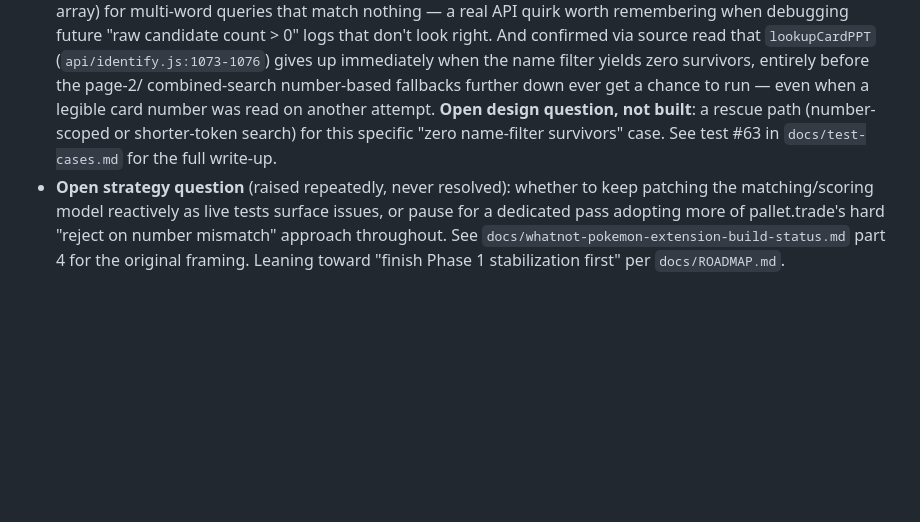
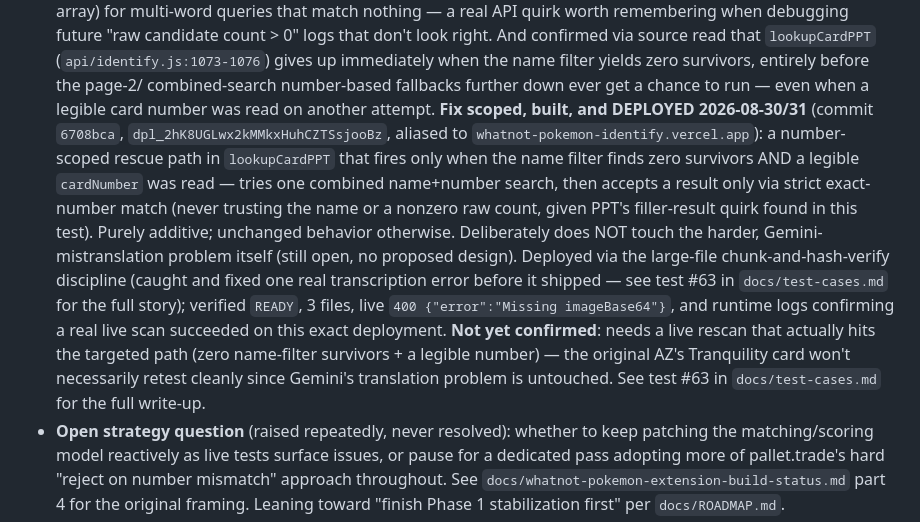
Before and after one commit to emg31795/whatnot-pokemon-identify, a Markdown page: CLAUDE.md, the part around the change. Rendered like a GitHub page; blank space fills up the shorter version.

```diff
--- a/CLAUDE.md
+++ b/CLAUDE.md
@@ -397,9 +397,26 @@ checklist before reporting something as finished:
   when the name filter yields zero survivors, entirely before the page-2/
   combined-search number-based fallbacks further down ever get a chance
   to run — even when a legible card number was read on another attempt.
-  **Open design question, not built**: a rescue path (number-scoped or
-  shorter-token search) for this specific "zero name-filter survivors"
-  case. See test #63 in `docs/test-cases.md` for the full write-up.
+  **Fix scoped, built, and DEPLOYED 2026-08-30/31** (commit `6708bca`,
+  `dpl_2hK8UGLwx2kMMkxHuhCZTSsjooBz`, aliased to
+  `whatnot-pokemon-identify.vercel.app`): a number-scoped rescue path in
+  `lookupCardPPT` that fires only when the name filter finds zero
+  survivors AND a legible `cardNumber` was read — tries one combined
+  name+number search, then accepts a result only via strict exact-number
+  match (never trusting the name or a nonzero raw count, given PPT's
+  filler-result quirk found in this test). Purely additive; unchanged
+  behavior otherwise. Deliberately does NOT touch the harder,
+  Gemini-mistranslation problem itself (still open, no proposed design).
+  Deployed via the large-file chunk-and-hash-verify discipline (caught
+  and fixed one real transcription error before it shipped — see test
+  #63 in `docs/test-cases.md` for the full story); verified `READY`,
+  3 files, live `400 {"error":"Missing imageBase64"}`, and runtime logs
+  confirming a real live scan succeeded on this exact deployment.
+  **Not yet confirmed**: needs a live rescan that actually hits the
+  targeted path (zero name-filter survivors + a legible number) — the
+  original AZ's Tranquility card won't necessarily retest cleanly since
+  Gemini's translation problem is untouched. See test #63 in
+  `docs/test-cases.md` for the full write-up.
 - **Open strategy question** (raised repeatedly, never resolved): whether
   to keep patching the matching/scoring model reactively as live tests
   surface issues, or pause for a dedicated pass adopting more of
```
Also changed, not shown: docs/test-cases.md (+54 -9 lines).
